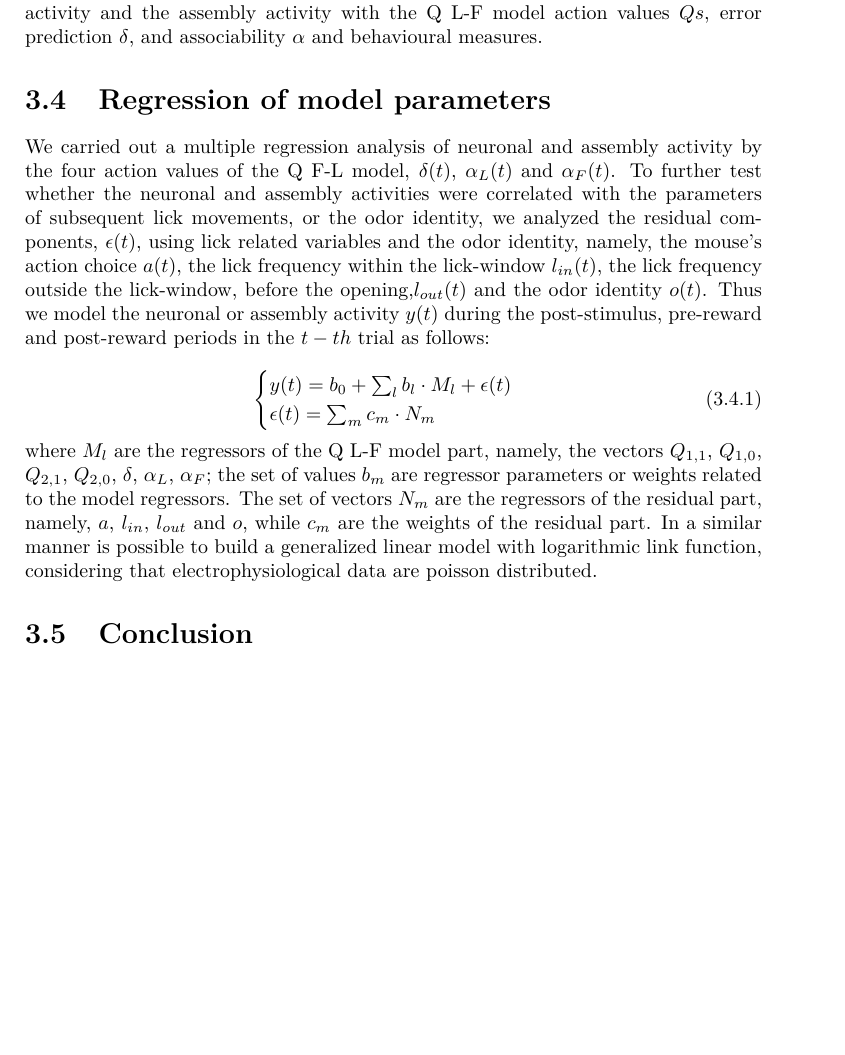
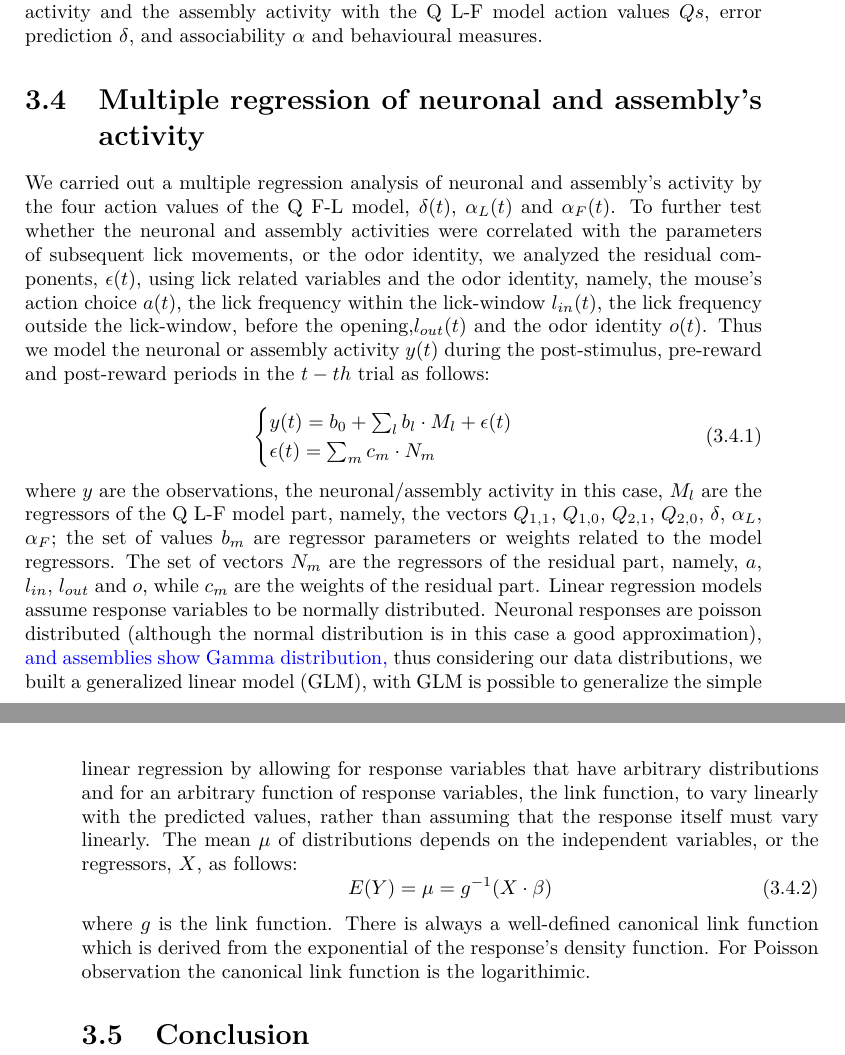
Before and after one commit to CarlaFilosa/Thesis_Carla_Draft, a LaTeX thesis (thesis.tex, which reads chapters/ReinforcementLearning.tex): part of page 20 of 23 before the commit and two parts of pages 20 and 21 of 25 after it, the two joined at a grey line, cut so that both start at the same text, the shorter picture padded with empty space. Compiled offline with pdfLaTeX.

Commit message:
Updates from ShareLaTeX

```diff
--- a/chapters/ReinforcementLearning.tex
+++ b/chapters/ReinforcementLearning.tex
@@ -85,8 +85,8 @@ From the Bayesian Information Criterion (BIC) the L-F model results to be the be
 \end{figure}
 To see whether the neural activity is correlated with the behaviour, we regress the neuronal activity and the assembly activity with the Q L-F model action values $Qs$, error prediction $\delta$, and associability $\alpha$ and behavioural measures.
 
-\section{Regression of model parameters}
-We carried out a multiple regression analysis of neuronal and assembly activity by the four action values of the Q F-L model, $\delta(t)$, $\alpha_L(t)$ and $\alpha_F(t)$. To further test whether the neuronal and assembly activities were correlated with the parameters of subsequent lick movements, or the odor identity, we analyzed the residual components, $\epsilon(t)$, using lick related variables and the odor identity, namely, the mouse's action choice $a(t)$, the lick frequency within the lick-window $l_{in}(t)$, the lick frequency outside the lick-window, before the opening,$l_{out}(t)$ and the odor identity $o(t)$.
+\section{Multiple regression of neuronal and assembly's activity}
+We carried out a multiple regression analysis of neuronal and assembly's activity by the four action values of the Q F-L model, $\delta(t)$, $\alpha_L(t)$ and $\alpha_F(t)$. To further test whether the neuronal and assembly activities were correlated with the parameters of subsequent lick movements, or the odor identity, we analyzed the residual components, $\epsilon(t)$, using lick related variables and the odor identity, namely, the mouse's action choice $a(t)$, the lick frequency within the lick-window $l_{in}(t)$, the lick frequency outside the lick-window, before the opening,$l_{out}(t)$ and the odor identity $o(t)$.
 Thus we model the neuronal or assembly activity $y(t)$ during the post-stimulus, pre-reward and post-reward periods in the $t-th$ trial as follows:\\
 \begin{equation}
 \begin{cases}
@@ -94,6 +94,11 @@ y(t)=b_0+\sum_l b_l\cdot M_l+\epsilon(t)\\
 \epsilon(t)=\sum_m c_m\cdot N_m
 \end{cases}
 \end{equation}
-where $M_l$ are the regressors of the Q L-F model part, namely, the vectors $Q_{1,1}$, $Q_{1,0}$, $Q_{2,1}$, $Q_{2,0}$, $\delta$, $\alpha_L$, $\alpha_F$; the set of values $b_m$ are regressor parameters or weights related to the model regressors. The set of vectors $N_m$ are the regressors of the residual part, namely, $a$, $l_{in}$, $l_{out}$ and $o$, while $c_m$ are the weights of the residual part.
-In a similar manner is possible to build a generalized linear model with logarithmic link function, considering that electrophysiological data are poisson distributed.
+where $y$ are the observations, the neuronal/assembly activity in this case, $M_l$ are the regressors of the Q L-F model part, namely, the vectors $Q_{1,1}$, $Q_{1,0}$, $Q_{2,1}$, $Q_{2,0}$, $\delta$, $\alpha_L$, $\alpha_F$; the set of values $b_m$ are regressor parameters or weights related to the model regressors. The set of vectors $N_m$ are the regressors of the residual part, namely, $a$, $l_{in}$, $l_{out}$ and $o$, while $c_m$ are the weights of the residual part.
+Linear regression models assume response variables to be normally distributed. Neuronal responses are poisson distributed (although the normal distribution is in this case a good approximation), {\color{blue} and assemblies show Gamma distribution,} thus considering our data distributions, we built a generalized linear model (GLM), with GLM is possible to generalize the simple linear regression by allowing for response variables that have arbitrary distributions and for an arbitrary function of response variables, the link function, to vary linearly with the predicted values, rather than assuming that the response itself must vary linearly. The mean $\mu$ of distributions depends on the independent variables, or the regressors, $X$, as follows:
+\begin{equation}
+E(Y)=\mu=g^{-1}(X\cdot \beta)
+\end{equation}
+where $g$ is the link function. There is always a well-defined canonical link function which is derived from the exponential of the response's density function. For Poisson observation the canonical link function is the logarithimic.
+%However, in some cases it makes sense to try to match the domain of the link function to the range of the distribution function's mean, or use a non-canonical link function for algorithmic purposes, for example Bayesian probit regression.
 \section{Conclusion}
```
